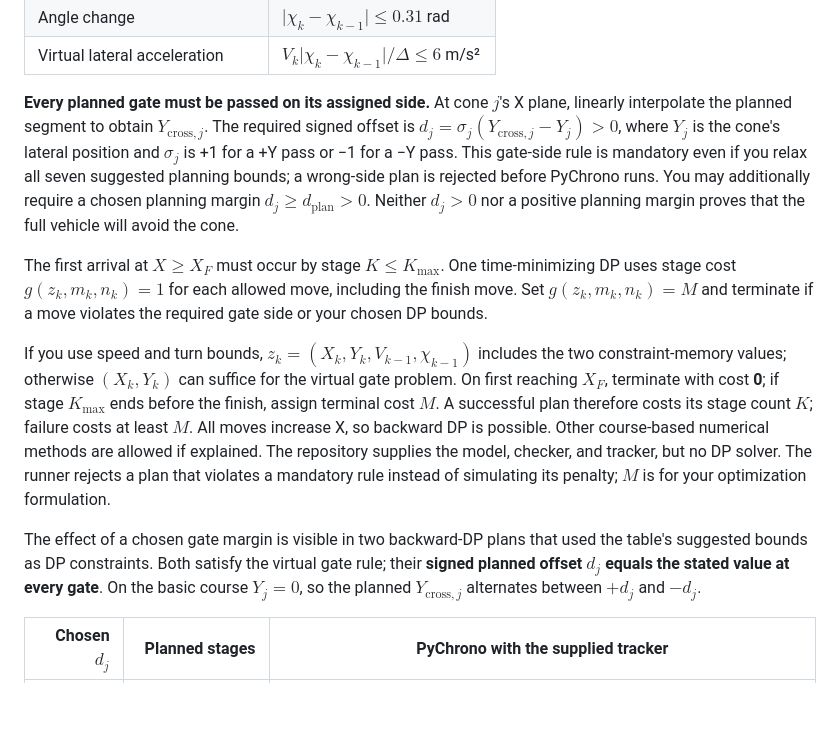
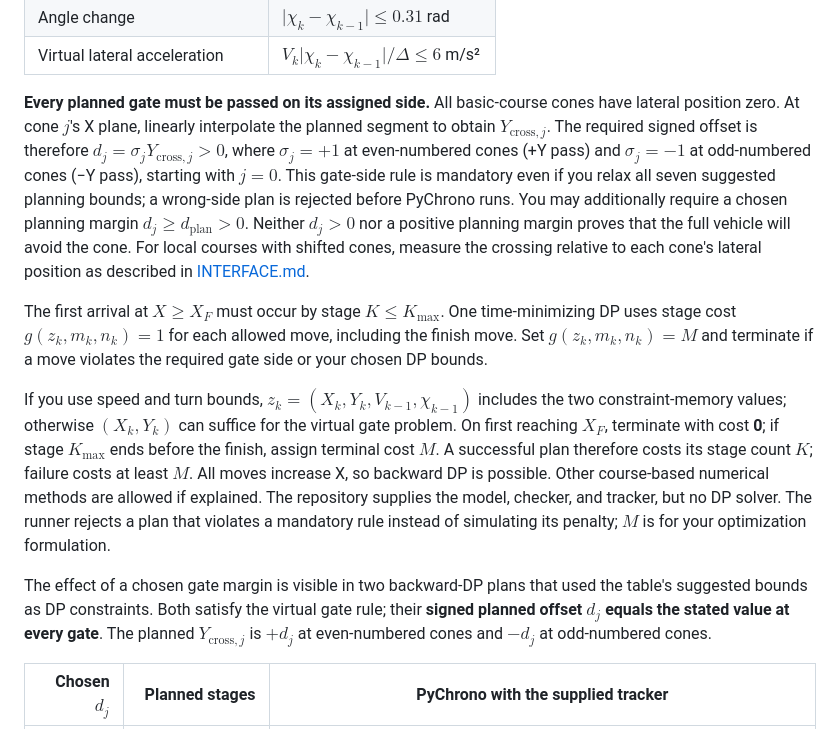
Before and after one commit to Kyunghwan-Choi/slalom-challenge-2026, a Markdown page: RUNNING.md, the part around the change. Rendered like a GitHub page; blank space fills up the shorter version.

Commit message:
Simplify basic-course Easy gate notation

```diff
--- a/RUNNING.md
+++ b/RUNNING.md
@@ -50,13 +50,13 @@ The table below gives **suggested starting bounds for your DP**, also listed in
 | Angle change | $\lvert\chi_k-\chi_{k-1}\rvert\le0.31$ rad |
 | Virtual lateral acceleration | $V_k\lvert\chi_k-\chi_{k-1}\rvert/\Delta\le6$ m/s² |
 
-**Every planned gate must be passed on its assigned side.** At cone $j$'s X plane, linearly interpolate the planned segment to obtain $Y_{\mathrm{cross},j}$. The required signed offset is $d_j=\sigma_j(Y_{\mathrm{cross},j}-Y_j)>0$, where $Y_j$ is the cone's lateral position and $\sigma_j$ is +1 for a +Y pass or −1 for a −Y pass. This gate-side rule is mandatory even if you relax all seven suggested planning bounds; a wrong-side plan is rejected before PyChrono runs. You may additionally require a chosen planning margin $d_j\ge d_{\mathrm{plan}}>0$. Neither $d_j>0$ nor a positive planning margin proves that the full vehicle will avoid the cone.
+**Every planned gate must be passed on its assigned side.** All basic-course cones have lateral position zero. At cone $j$'s X plane, linearly interpolate the planned segment to obtain $Y_{\mathrm{cross},j}$. The required signed offset is therefore $d_j=\sigma_jY_{\mathrm{cross},j}>0$, where $\sigma_j=+1$ at even-numbered cones (+Y pass) and $\sigma_j=-1$ at odd-numbered cones (−Y pass), starting with $j=0$. This gate-side rule is mandatory even if you relax all seven suggested planning bounds; a wrong-side plan is rejected before PyChrono runs. You may additionally require a chosen planning margin $d_j\ge d_{\mathrm{plan}}>0$. Neither $d_j>0$ nor a positive planning margin proves that the full vehicle will avoid the cone. For local courses with shifted cones, measure the crossing relative to each cone's lateral position as described in [INTERFACE.md](INTERFACE.md).
 
 The first arrival at $X\ge X_F$ must occur by stage $K\le K_{\max}$. One time-minimizing DP uses stage cost $g(z_k,m_k,n_k)=1$ for each allowed move, including the finish move. Set $g(z_k,m_k,n_k)=M$ and terminate if a move violates the required gate side or your chosen DP bounds.
 
 If you use speed and turn bounds, $z_k=(X_k,Y_k,V_{k-1},\chi_{k-1})$ includes the two constraint-memory values; otherwise $(X_k,Y_k)$ can suffice for the virtual gate problem. On first reaching $X_F$, terminate with cost **0**; if stage $K_{\max}$ ends before the finish, assign terminal cost **$M$**. A successful plan therefore costs its stage count $K$; failure costs at least $M$. All moves increase X, so backward DP is possible. Other course-based numerical methods are allowed if explained. The repository supplies the model, checker, and tracker, but no DP solver. The runner rejects a plan that violates a mandatory rule instead of simulating its penalty; $M$ is for your optimization formulation.
 
-The effect of a chosen gate margin is visible in two backward-DP plans that used the table's suggested bounds as DP constraints. Both satisfy the virtual gate rule; their **signed planned offset $d_j$ equals the stated value at every gate**. On the basic course $Y_j=0$, so the planned $Y_{\mathrm{cross},j}$ alternates between $+d_j$ and $-d_j$.
+The effect of a chosen gate margin is visible in two backward-DP plans that used the table's suggested bounds as DP constraints. Both satisfy the virtual gate rule; their **signed planned offset $d_j$ equals the stated value at every gate**. The planned $Y_{\mathrm{cross},j}$ is $+d_j$ at even-numbered cones and $-d_j$ at odd-numbered cones.
 
 | Chosen $d_j$ | Planned stages | PyChrono with the supplied tracker |
 |---:|---:|---|
```
